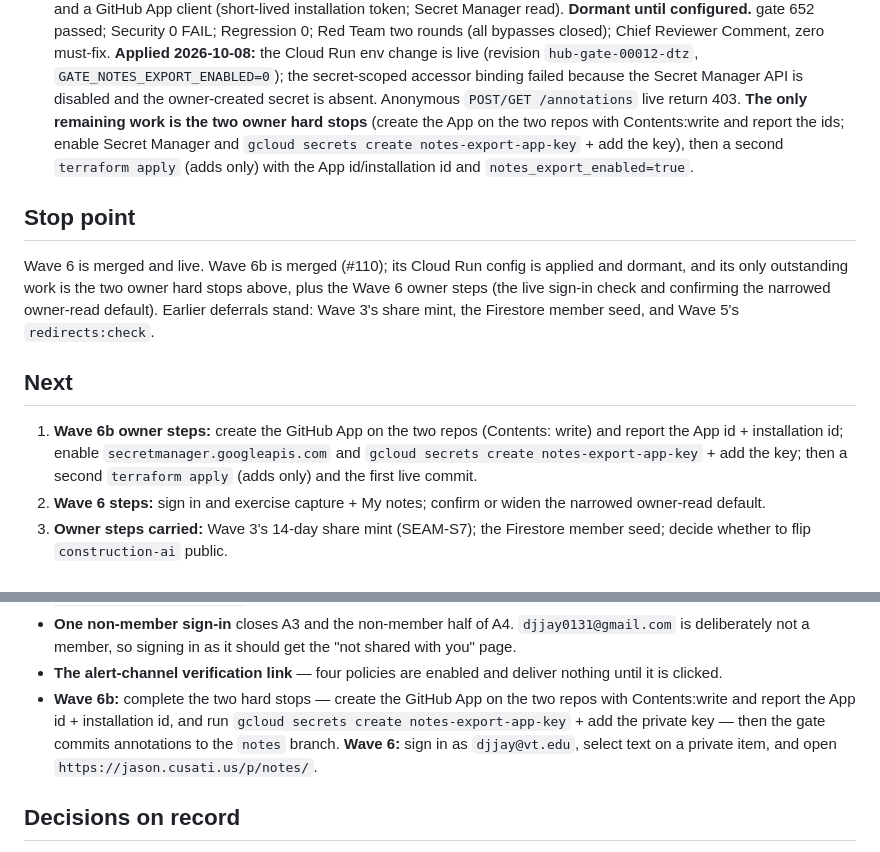
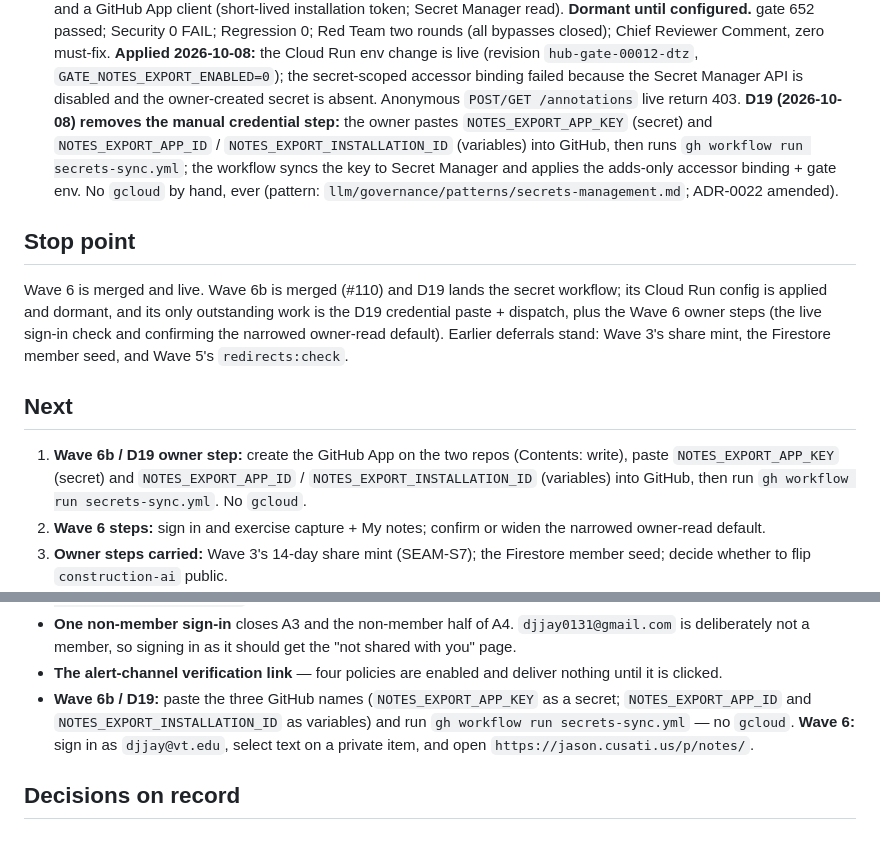
Before and after one commit to djjay0131/website, a Markdown page: llm/memory_bank/activeContext.md, 2 parts joined by grey strips. Rendered like a GitHub page.

Commit message:
docs(d19): memory bank — secrets via the workflow, not gcloud
Updates activeContext (stop point, next, owner steps) and progress (Wave 6b,
outstanding owner steps, #112-#115) so the recorded reality matches D19.

```diff
--- a/llm/memory_bank/activeContext.md
+++ b/llm/memory_bank/activeContext.md
@@ -117,26 +117,29 @@ what a contributor needs to pick up work today.
   `hub-gate-00012-dtz`, `GATE_NOTES_EXPORT_ENABLED=0`); the secret-scoped
   accessor binding failed because the Secret Manager API is disabled and the
   owner-created secret is absent. Anonymous `POST/GET /annotations` live return
-  403. **The only remaining work is the two owner hard stops** (create the App on
-  the two repos with Contents:write and report the ids; enable Secret Manager and
-  `gcloud secrets create notes-export-app-key` + add the key), then a second
-  `terraform apply` (adds only) with the App id/installation id and
-  `notes_export_enabled=true`.
+  403. **D19 (2026-10-08) removes the manual credential step:** the owner pastes
+  `NOTES_EXPORT_APP_KEY` (secret) and `NOTES_EXPORT_APP_ID` /
+  `NOTES_EXPORT_INSTALLATION_ID` (variables) into GitHub, then runs
+  `gh workflow run secrets-sync.yml`; the workflow syncs the key to Secret
+  Manager and applies the adds-only accessor binding + gate env. No `gcloud` by
+  hand, ever (pattern: `llm/governance/patterns/secrets-management.md`; ADR-0022
+  amended).
 
 ## Stop point
 
-Wave 6 is merged and live. Wave 6b is merged (#110); its Cloud Run config is
-applied and dormant, and its only outstanding work is the two owner hard stops
-above, plus the Wave 6 owner steps (the live sign-in check and confirming the
-narrowed owner-read default). Earlier deferrals stand: Wave 3's share mint, the
-Firestore member seed, and Wave 5's `redirects:check`.
+Wave 6 is merged and live. Wave 6b is merged (#110) and D19 lands the secret
+workflow; its Cloud Run config is applied and dormant, and its only outstanding
+work is the D19 credential paste + dispatch, plus the Wave 6 owner steps (the
+live sign-in check and confirming the narrowed owner-read default). Earlier
+deferrals stand: Wave 3's share mint, the Firestore member seed, and Wave 5's
+`redirects:check`.
 
 ## Next
 
-1. **Wave 6b owner steps:** create the GitHub App on the two repos (Contents:
-   write) and report the App id + installation id; enable `secretmanager.googleapis.com`
-   and `gcloud secrets create notes-export-app-key` + add the key; then a second
-   `terraform apply` (adds only) and the first live commit.
+1. **Wave 6b / D19 owner step:** create the GitHub App on the two repos
+   (Contents: write), paste `NOTES_EXPORT_APP_KEY` (secret) and
+   `NOTES_EXPORT_APP_ID` / `NOTES_EXPORT_INSTALLATION_ID` (variables) into
+   GitHub, then run `gh workflow run secrets-sync.yml`. No `gcloud`.
 2. **Wave 6 steps:** sign in and exercise capture + My notes; confirm or widen
    the narrowed owner-read default.
 2. **Owner steps carried:** Wave 3's 14-day share mint (SEAM-S7); the Firestore member
@@ -160,10 +163,9 @@ Firestore member seed, and Wave 5's `redirects:check`.
   you" page.
 - **The alert-channel verification link** — four policies are enabled and deliver
   nothing until it is clicked.
-- **Wave 6b:** complete the two hard stops — create the GitHub App on the two
-  repos with Contents:write and report the App id + installation id, and run
-  `gcloud secrets create notes-export-app-key` + add the private key — then the
-  gate commits annotations to the `notes` branch. **Wave 6:** sign in as
+- **Wave 6b / D19:** paste the three GitHub names (`NOTES_EXPORT_APP_KEY` as a
+  secret; `NOTES_EXPORT_APP_ID` and `NOTES_EXPORT_INSTALLATION_ID` as variables)
+  and run `gh workflow run secrets-sync.yml` — no `gcloud`. **Wave 6:** sign in as
   `djjay@vt.edu`, select text on a private item, and open
   `https://jason.cusati.us/p/notes/`.
 
```
Also changed, not shown: llm/memory_bank/progress.md (+18 -7 lines).
